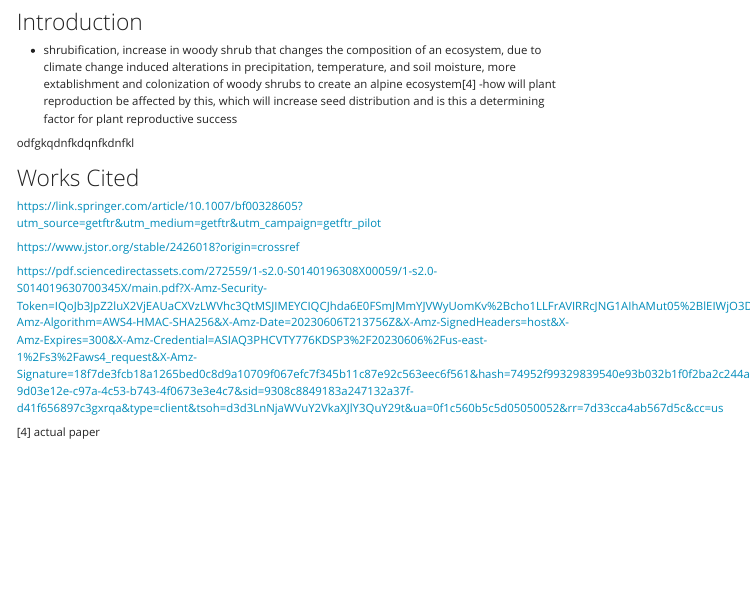
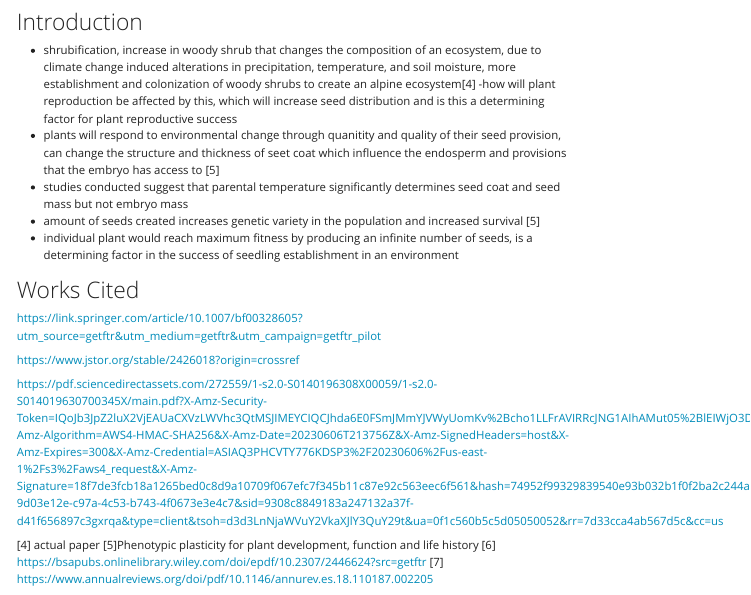
Before and after one commit to bianca-berron/ENVS-193DS_Final, a Quarto document (code/final-code.qmd): the page in a window 1100 px wide, from 3040 px down. Rendered offline with R 4.5, knitr and Pandoc in place of Quarto, with nearby package versions; some code elsewhere in the file could not run offline; menus at the side of the page are left out.

Commit message:
intro notes cont

```diff
--- a/code/final-code.qmd
+++ b/code/final-code.qmd
@@ -203,13 +203,16 @@ Based on the Kruskal-Wallis test run, we found that total seed number does diffe
 # Problem 2
 
 # Introduction
-- shrubification, increase in woody shrub that changes the composition of an ecosystem, due to climate change induced alterations in precipitation, temperature, and soil moisture, more extablishment and colonization of woody shrubs to create an alpine ecosystem[4]
+- shrubification, increase in woody shrub that changes the composition of an ecosystem, due to climate change induced alterations in precipitation, temperature, and soil moisture, more establishment and colonization of woody shrubs to create an alpine ecosystem[4]
 -how will plant reproduction be affected by this, which will increase seed distribution and is this a determining factor for plant reproductive success
+- plants will respond to environmental change through quanitity and quality of their seed provision, can change the structure and thickness of seet coat which influence the endosperm and provisions that the embryo has access to [5]
+- studies conducted suggest that parental temperature significantly determines seed coat and seed mass but not embryo mass
+- amount of seeds created increases genetic variety in the population and increased survival [5]
+- individual plant would reach maximum fitness by producing an infinite number of seeds, is a determining factor in the success of seedling establishment in an environment
 
 
 
 
-odfgkqdnfkdqnfkdnfkl
 
 
 
@@ -224,3 +227,6 @@ https://www.jstor.org/stable/2426018?origin=crossref
 https://pdf.sciencedirectassets.com/272559/1-s2.0-S0140196308X00059/1-s2.0-S014019630700345X/main.pdf?X-Amz-Security-Token=IQoJb3JpZ2luX2VjEAUaCXVzLWVhc3QtMSJIMEYCIQCJhda6E0FSmJMmYJVWyUomKv%2Bcho1LLFrAVIRRcJNG1AIhAMut05%2BlEIWjO3DWs1pCXxSVgMDKJzKyMvNRD66%2BljYjKrIFCE0QBRoMMDU5MDAzNTQ2ODY1IgylYW%2FwtWIv5JWOzncqjwW%2F7gFInPENcKagkFSJi9UimxEwuy0RKODPF0bZN%2BzvyWQ4T3md4TbBd2yL4YSU%2FKZQIj4UscIcSVtEX51dAXsymSKHgKd5Vf95eEXunqg84asKx3kSAUt0z%2BLuaasbaxdaMU7Ym0gIrjf%2Fo9rhVJ385PEv3V1PR4dfhzfnN%2BxnjHtouvRUSplIawkYcmzgCuodo%2B%2B27EqfKEFf2yw8D9NxT7zzbK7puAojSzRBooH7d28JcvZfkyvqFukUcoaxq9h87qAkjvL5znzpfRBFDRQbcON2ALvaaJAzquLBatvAPR%2FYtTC1AzhCUg2e1z3DB9cGI3u%2BjFVI2ueEs0n%2B5G3aYFs62TOxA1hRUIVXYY8jjEWpsmb8Qll5BieaDXB%2BnFvG%2FQ%2F2ko6aZtX8SdBLXa8HBbCDKOXyBAGg8Q0%2BAhEWcRIjp%2BVx%2FxzbLvHqA8%2ByopDQpEfYWGCwr12uZqoLVKHq2eM0mS%2BapFs7LWkCh8LA1v7NLn1bUOiR3vtAFv4r5ROynyP28PW0BFvTBj5jNds4tvPx0gSByoHBhGBv7U4ldgtlQCdbhaB4NnkCM1LDZ9IeCw%2BMlVwF3sm6Jt%2B0BOnLPcNhR99aNbO2ilSA2tQd1gQwbFCoCCkWkBVV0Uf%2Ff7Puk2Af5IcwH24JfUd%2FCz8aNa%2FyTMeqBGCeNhU4oLrY12QQN5vbuBMfwO1njn1UBUsFnr%2Fm%2BaQK35TsAw7jKAygULP9NOEpXo%2BoVGBKHh8PEv1gnp26txpnoczA%2BbiwtPMNps7dAgOw77gKCp9pjKA4OiUuYS6iZHoW1cucW%2FNLHM7q6gS0nCH8vqJh5XAp%2FuWIUOqL%2FcZk11X0HllrdBxxPpnp8NxLUrJqI9RZ5GoZMP%2Bk%2FqMGOrABRVsprCDl5PXeIPp3xCZsNJnXNdN2iI5%2Fj%2BoqzPOaUAXL37nRBpR9BMKWp7hg6rYGr4joWSNBi2bU0cqW%2BffYhrmbBRS1d%2BC5xZ6bRv%2F8J6z%2FfLL0yu169kyHmzTh0I9hzxCNTlv6TGDuAo%2BpSl4ljLwneHEsC8D0QfQ8Qmgtn31pRhP7eyWq6%2FxMKP4uhUIQpiW%2BidgSBUuTAmcYYqjTIRYOhLSHkQSPxno%2B1zXqb8g%3D&X-Amz-Algorithm=AWS4-HMAC-SHA256&X-Amz-Date=20230606T213756Z&X-Amz-SignedHeaders=host&X-Amz-Expires=300&X-Amz-Credential=ASIAQ3PHCVTY776KDSP3%2F20230606%2Fus-east-1%2Fs3%2Faws4_request&X-Amz-Signature=18f7de3fcb18a1265bed0c8d9a10709f067efc7f345b11c87e92c563eec6f561&hash=74952f99329839540e93b032b1f0f2ba2c244a69e00c7bc5ea35d035a4c104df&host=68042c943591013ac2b2430a89b270f6af2c76d8dfd086a07176afe7c76c2c61&pii=S014019630700345X&tid=spdf-9d03e12e-c97a-4c53-b743-4f0673e3e4c7&sid=9308c8849183a247132a37f-d41f656897c3gxrqa&type=client&tsoh=d3d3LnNjaWVuY2VkaXJlY3QuY29t&ua=0f1c560b5c5d05050052&rr=7d33cca4ab567d5c&cc=us
 
 [4] actual paper
+[5]Phenotypic plasticity for plant development, function and life history
+[6] https://bsapubs.onlinelibrary.wiley.com/doi/epdf/10.2307/2446624?src=getftr
+[7] https://www.annualreviews.org/doi/pdf/10.1146/annurev.es.18.110187.002205
```
